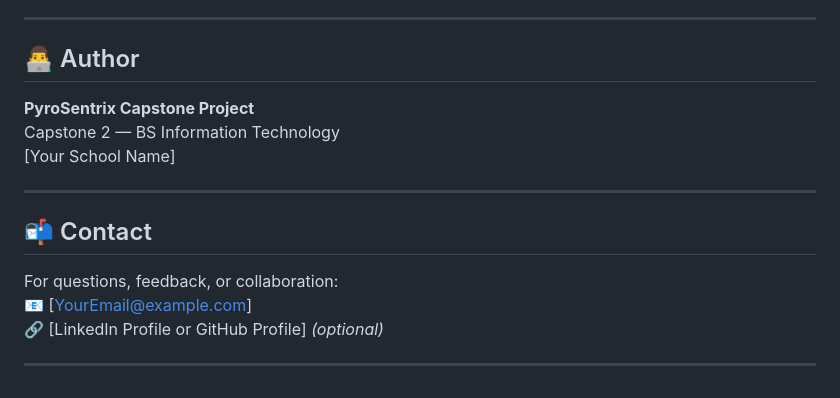
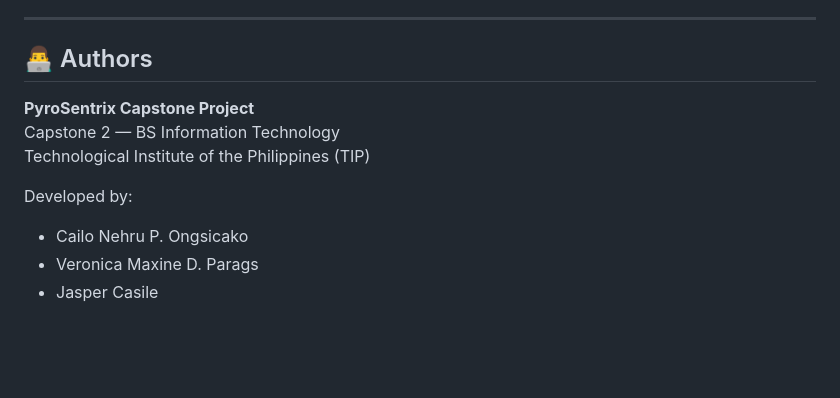
Before and after one commit to Cailo322/PyroSentrix, a Markdown page: README.md, the part around the change. Rendered like a GitHub page; blank space fills up the shorter version.

```diff
--- a/README.md
+++ b/README.md
@@ -96,19 +96,13 @@
 
 ---
 
-## 👨‍💻 Author
-
+## 👨‍💻 Authors
 
 **PyroSentrix Capstone Project**
 Capstone 2 — BS Information Technology
-[Your School Name]
+Technological Institute of the Philippines (TIP)
 
----
-
-## 📬 Contact
-
-For questions, feedback, or collaboration:
-📧 [YourEmail@example.com]
-🔗 [LinkedIn Profile or GitHub Profile] *(optional)*
-
----
+Developed by:
+- Cailo Nehru P. Ongsicako
+- Veronica Maxine D. Parags
+- Jasper Casile
```
